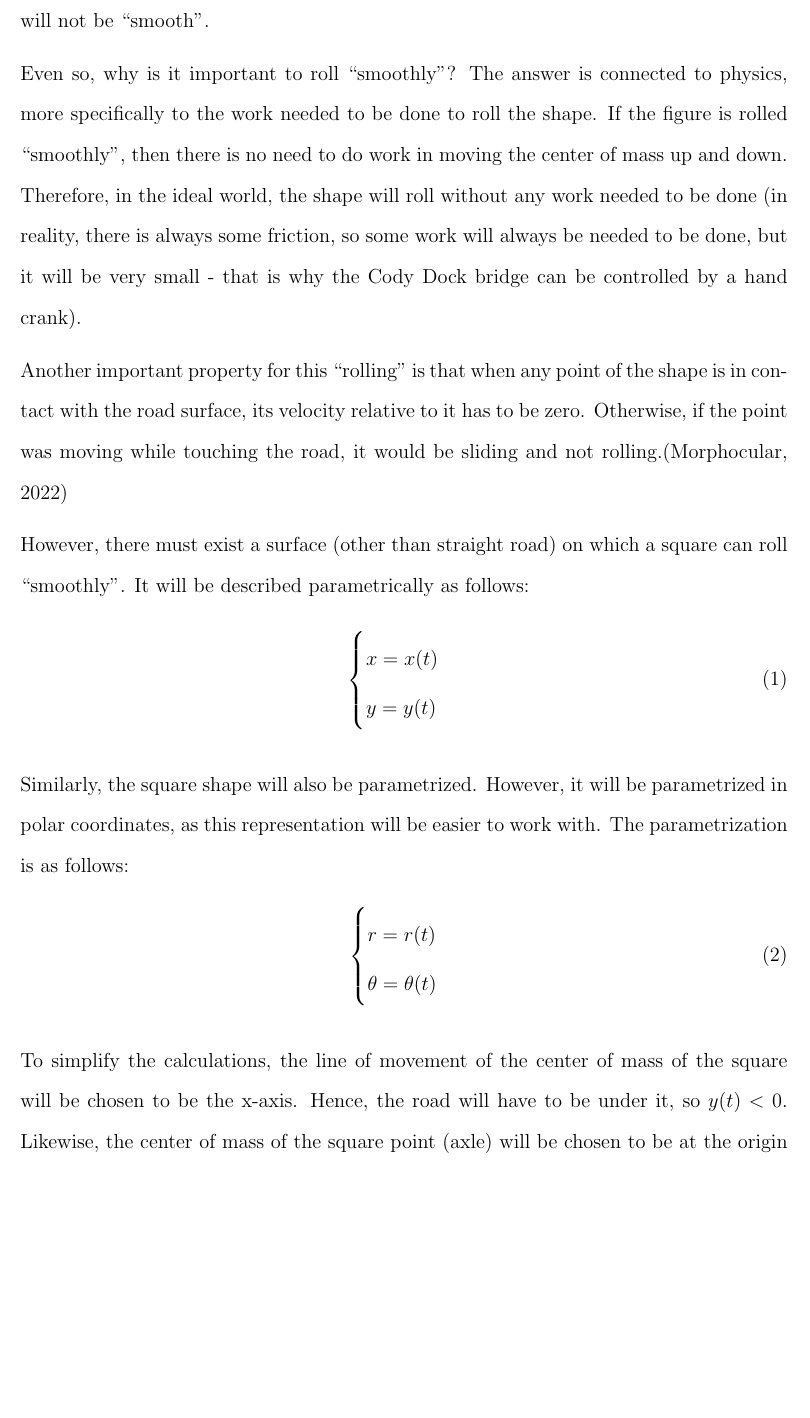
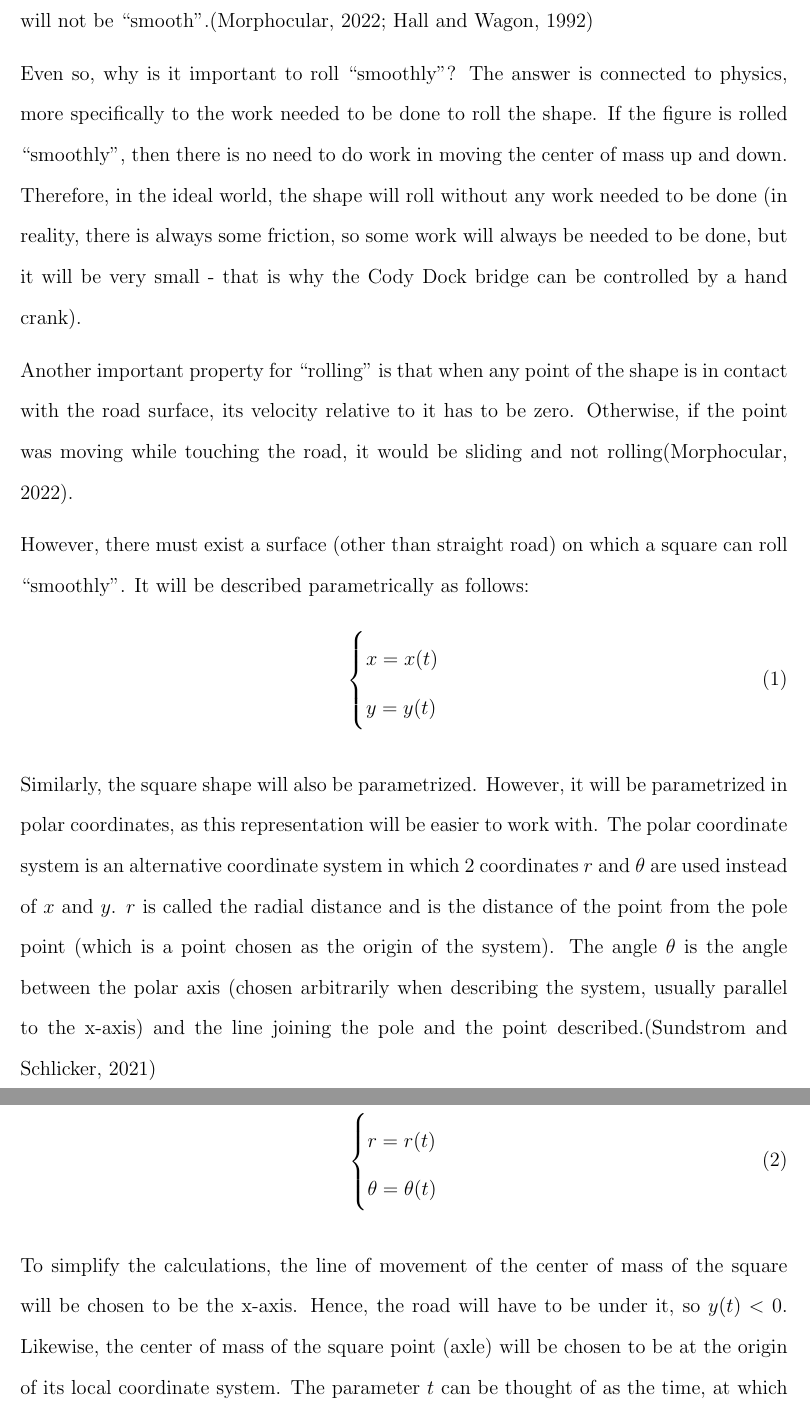
Before and after one commit to bewuwy/extended_essay, a LaTeX document (main.tex): part of page 5 of 30 before the commit and two parts of pages 5 and 6 of 30 after it, the two joined at a grey line, cut at the place of the change, the shorter picture padded with empty space. Compiled offline with pdfLaTeX.

Commit message:
added polar system definition

```diff
--- a/main.tex
+++ b/main.tex
@@ -58,7 +58,7 @@
 \title{Exploring mathematics behind the Cody Dock bridge \\
     \large Extended essay \\
     \normalsize Research Question: How can catenary curves be used in construction of non-circular, ``rolling'' bridges? \\
-    \vspace{12pt} Word count: 2916}
+    \vspace{12pt} Word count: 3057}
 
 \date{}
 \author{}
@@ -98,11 +98,11 @@
 
     \section{Defining ``smooth'' rolling}
 
-        In order to even start the discussion, ``smooth rolling'' has to be defined. If we e.g.\ take a circle shape and roll it on a straight surface, then it will roll ``smoothly''~-~its center of mass will move only horizontally and not vertically. However, when a square is rolled on the same surface, its center of mass will move vertically as well and hence its movement will not be ``smooth''.
+        In order to even start the discussion, ``smooth rolling'' has to be defined. If we e.g.\ take a circle shape and roll it on a straight surface, then it will roll ``smoothly''~-~its center of mass will move only horizontally and not vertically. However, when a square is rolled on the same surface, its center of mass will move vertically as well and hence its movement will not be ``smooth''.\cite{morphocular.2022,Hall_Wagon_1992}
 
         Even so, why is it important to roll ``smoothly''? The answer is connected to physics, more specifically to the work needed to be done to roll the shape. If the figure is rolled ``smoothly'', then there is no need to do work in moving the center of mass up and down. Therefore, in the ideal world, the shape will roll without any work needed to be done (in reality, there is always some friction, so some work will always be needed to be done, but it will be very small - that is why the Cody Dock bridge can be controlled by a hand crank).
 
-        Another important property for this ``rolling'' is that when any point of the shape is in contact with the road surface, its velocity relative to it has to be zero. Otherwise, if the point was moving while touching the road, it would be sliding and not rolling.\cite{morphocular.2022}
+        Another important property for ``rolling'' is that when any point of the shape is in contact with the road surface, its velocity relative to it has to be zero. Otherwise, if the point was moving while touching the road, it would be sliding and not rolling\cite{morphocular.2022}.
 
         However, there must exist a surface (other than straight road) on which a square can roll ``smoothly''. It will be described parametrically as follows:
         \begin{align}
@@ -112,7 +112,9 @@
             \end{cases}
         \end{align}
 
-        Similarly, the square shape will also be parametrized. However, it will be parametrized in polar coordinates, as this representation will be easier to work with. The parametrization is as follows:
+        Similarly, the square shape will also be parametrized. However, it will be parametrized in polar coordinates, as this representation will be easier to work with. The polar coordinate system is an alternative coordinate system in which 2 coordinates $r$ and $\theta$ are used instead of $x$ and $y$. $r$ is called the radial distance and is the distance of the point from the pole point (which is a point chosen as the origin of the system). The angle $\theta$ is the angle between the polar axis (chosen arbitrarily when describing the system, usually parallel to the x-axis) and the line joining the pole and the point described.\cite{Sundstrom2021Polar}
+
+        Thus, the parametrization is as follows:
         \begin{align}
             \begin{cases}
             r = r(t) \\
```
Also changed, not shown: refs.bib (+9 -0 lines).
